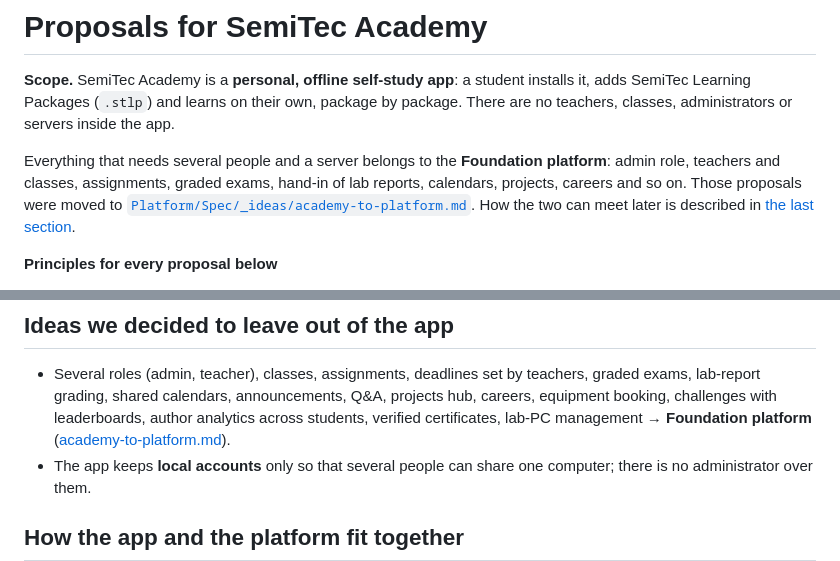
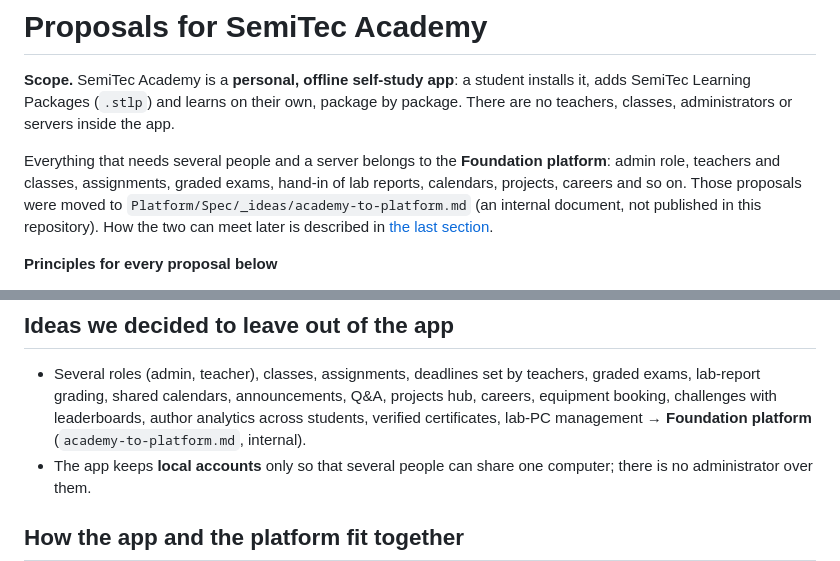
Before and after one commit to SemiTecFoundation/semitec-academy, a Markdown page: docs/PROPOSALS.md, 2 parts joined by grey strips. Drawn GitHub-style.

```diff
--- a/docs/PROPOSALS.md
+++ b/docs/PROPOSALS.md
@@ -7,7 +7,7 @@ teachers, classes, administrators or servers inside the app.
 Everything that needs several people and a server belongs to the **Foundation platform**: admin role,
 teachers and classes, assignments, graded exams, hand-in of lab reports, calendars, projects,
 careers and so on. Those proposals were moved to
-[`Platform/Spec/_ideas/academy-to-platform.md`](../../../Platform/Spec/_ideas/academy-to-platform.md).
+`Platform/Spec/_ideas/academy-to-platform.md` (an internal document, not published in this repository).
 How the two can meet later is described in [the last section](#how-the-app-and-the-platform-fit-together).
 
 **Principles for every proposal below**
@@ -216,7 +216,7 @@ by course; open, save a copy, or show where the app keeps it.
 - Several roles (admin, teacher), classes, assignments, deadlines set by teachers, graded exams, lab-report
   grading, shared calendars, announcements, Q&A, projects hub, careers, equipment booking, challenges with
   leaderboards, author analytics across students, verified certificates, lab-PC management →
-  **Foundation platform** ([academy-to-platform.md](../../../Platform/Spec/_ideas/academy-to-platform.md)).
+  **Foundation platform** (`academy-to-platform.md`, internal).
 - The app keeps **local accounts** only so that several people can share one computer; there is no
   administrator over them.
 
```
Also changed, not shown: README.md (+2 -2 lines).
